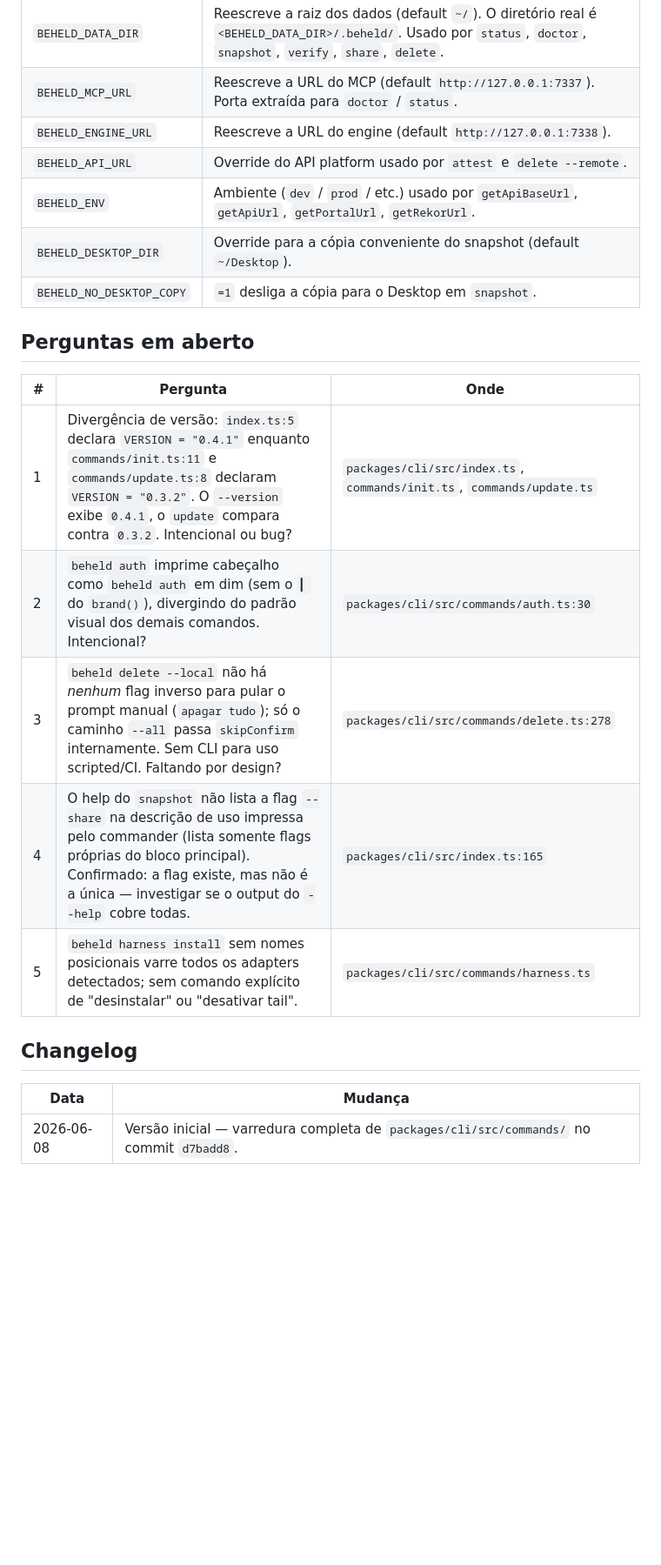
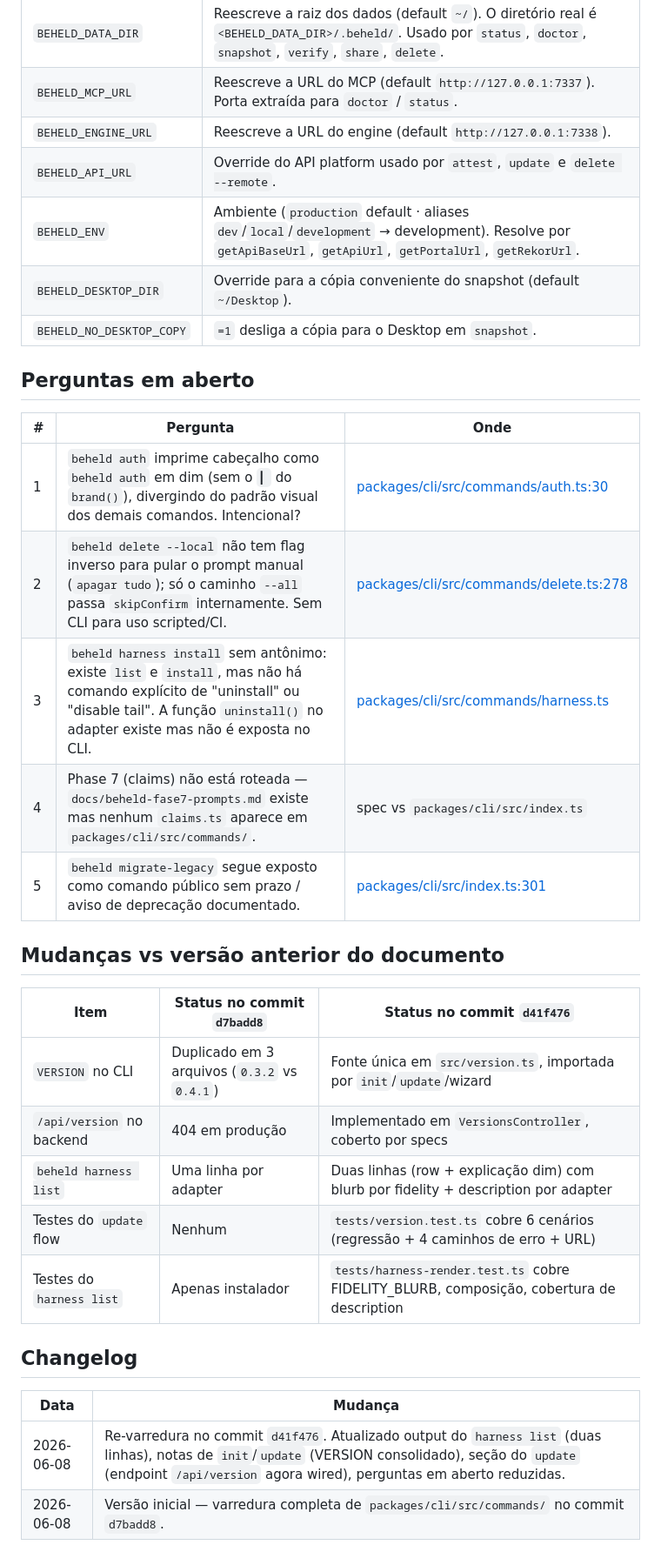
Before and after one commit to eduardovrocha/beheld, a Markdown page: produto/docs/cli-reference.md, the part around one of its changes. Shown at 87% size. Rendered like a GitHub page; blank space fills up the shorter version.

```diff
--- a/produto/docs/cli-reference.md
+++ b/produto/docs/cli-reference.md
@@ -1278,8 +1300,8 @@ No project-scoped registrations found.
 | `BEHELD_DATA_DIR` | Reescreve a raiz dos dados (default `~/`). O diretório real é `<BEHELD_DATA_DIR>/.beheld/`. Usado por `status`, `doctor`, `snapshot`, `verify`, `share`, `delete`. |
 | `BEHELD_MCP_URL` | Reescreve a URL do MCP (default `http://127.0.0.1:7337`). Porta extraída para `doctor` / `status`. |
 | `BEHELD_ENGINE_URL` | Reescreve a URL do engine (default `http://127.0.0.1:7338`). |
-| `BEHELD_API_URL` | Override do API platform usado por `attest` e `delete --remote`. |
-| `BEHELD_ENV` | Ambiente (`dev` / `prod` / etc.) usado por `getApiBaseUrl`, `getApiUrl`, `getPortalUrl`, `getRekorUrl`. |
+| `BEHELD_API_URL` | Override do API platform usado por `attest`, `update` e `delete --remote`. |
+| `BEHELD_ENV` | Ambiente (`production` default · aliases `dev`/`local`/`development` → development). Resolve por `getApiBaseUrl`, `getApiUrl`, `getPortalUrl`, `getRekorUrl`. |
 | `BEHELD_DESKTOP_DIR` | Override para a cópia conveniente do snapshot (default `~/Desktop`). |
 | `BEHELD_NO_DESKTOP_COPY` | `=1` desliga a cópia para o Desktop em `snapshot`. |
 
@@ -1287,14 +1309,25 @@ No project-scoped registrations found.
 
 | # | Pergunta | Onde |
 |---|---|---|
-| 1 | Divergência de versão: `index.ts:5` declara `VERSION = "0.4.1"` enquanto `commands/init.ts:11` e `commands/update.ts:8` declaram `VERSION = "0.3.2"`. O `--version` exibe `0.4.1`, o `update` compara contra `0.3.2`. Intencional ou bug? | `packages/cli/src/index.ts`, `commands/init.ts`, `commands/update.ts` |
-| 2 | `beheld auth` imprime cabeçalho como `beheld auth` em dim (sem o `▎` do `brand()`), divergindo do padrão visual dos demais comandos. Intencional? | `packages/cli/src/commands/auth.ts:30` |
-| 3 | `beheld delete --local` não há *nenhum* flag inverso para pular o prompt manual (`apagar tudo`); só o caminho `--all` passa `skipConfirm` internamente. Sem CLI para uso scripted/CI. Faltando por design? | `packages/cli/src/commands/delete.ts:278` |
-| 4 | O help do `snapshot` não lista a flag `--share` na descrição de uso impressa pelo commander (lista somente flags próprias do bloco principal). Confirmado: a flag existe, mas não é a única — investigar se o output do `--help` cobre todas. | `packages/cli/src/index.ts:165` |
-| 5 | `beheld harness install` sem nomes posicionais varre todos os adapters detectados; sem comando explícito de "desinstalar" ou "desativar tail". | `packages/cli/src/commands/harness.ts` |
+| 1 | `beheld auth` imprime cabeçalho como `beheld auth` em dim (sem o `▎` do `brand()`), divergindo do padrão visual dos demais comandos. Intencional? | [packages/cli/src/commands/auth.ts:30](../../packages/cli/src/commands/auth.ts:30) |
+| 2 | `beheld delete --local` não tem flag inverso para pular o prompt manual (`apagar tudo`); só o caminho `--all` passa `skipConfirm` internamente. Sem CLI para uso scripted/CI. | [packages/cli/src/commands/delete.ts:278](../../packages/cli/src/commands/delete.ts:278) |
+| 3 | `beheld harness install` sem antônimo: existe `list` e `install`, mas não há comando explícito de "uninstall" ou "disable tail". A função `uninstall()` no adapter existe mas não é exposta no CLI. | [packages/cli/src/commands/harness.ts](../../packages/cli/src/commands/harness.ts) |
+| 4 | Phase 7 (claims) não está roteada — `docs/beheld-fase7-prompts.md` existe mas nenhum `claims.ts` aparece em `packages/cli/src/commands/`. | spec vs `packages/cli/src/index.ts` |
+| 5 | `beheld migrate-legacy` segue exposto como comando público sem prazo / aviso de deprecação documentado. | [packages/cli/src/index.ts:301](../../packages/cli/src/index.ts:301) |
+
+## Mudanças vs versão anterior do documento
+
+| Item | Status no commit `d7badd8` | Status no commit `d41f476` |
+|---|---|---|
+| `VERSION` no CLI | Duplicado em 3 arquivos (`0.3.2` vs `0.4.1`) | Fonte única em `src/version.ts`, importada por `init`/`update`/wizard |
+| `/api/version` no backend | 404 em produção | Implementado em `VersionsController`, coberto por specs |
+| `beheld harness list` | Uma linha por adapter | Duas linhas (row + explicação dim) com blurb por fidelity + description por adapter |
+| Testes do `update` flow | Nenhum | `tests/version.test.ts` cobre 6 cenários (regressão + 4 caminhos de erro + URL) |
+| Testes do `harness list` | Apenas instalador | `tests/harness-render.test.ts` cobre FIDELITY_BLURB, composição, cobertura de description |
 
 ## Changelog
 
 | Data | Mudança |
 |---|---|
+| 2026-06-08 | Re-varredura no commit `d41f476`. Atualizado output do `harness list` (duas linhas), notas de `init`/`update` (VERSION consolidado), seção do `update` (endpoint `/api/version` agora wired), perguntas em aberto reduzidas. |
 | 2026-06-08 | Versão inicial — varredura completa de `packages/cli/src/commands/` no commit `d7badd8`. |
```
Also changed, not shown: other parts of produto/docs/cli-reference.md (+44 -22 lines), docs/MAPA-PRODUTO.md (+2 -1 lines).
